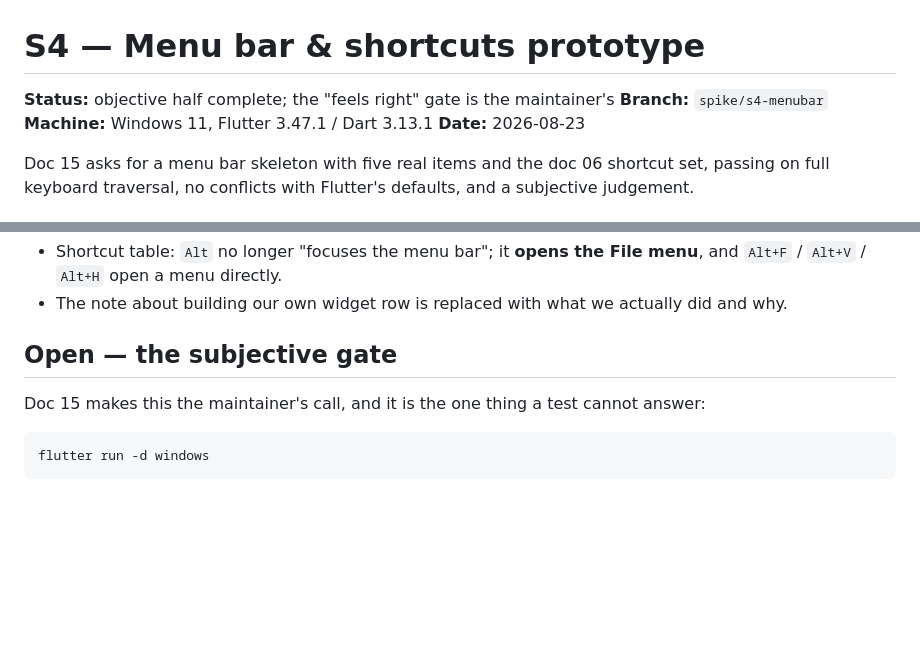
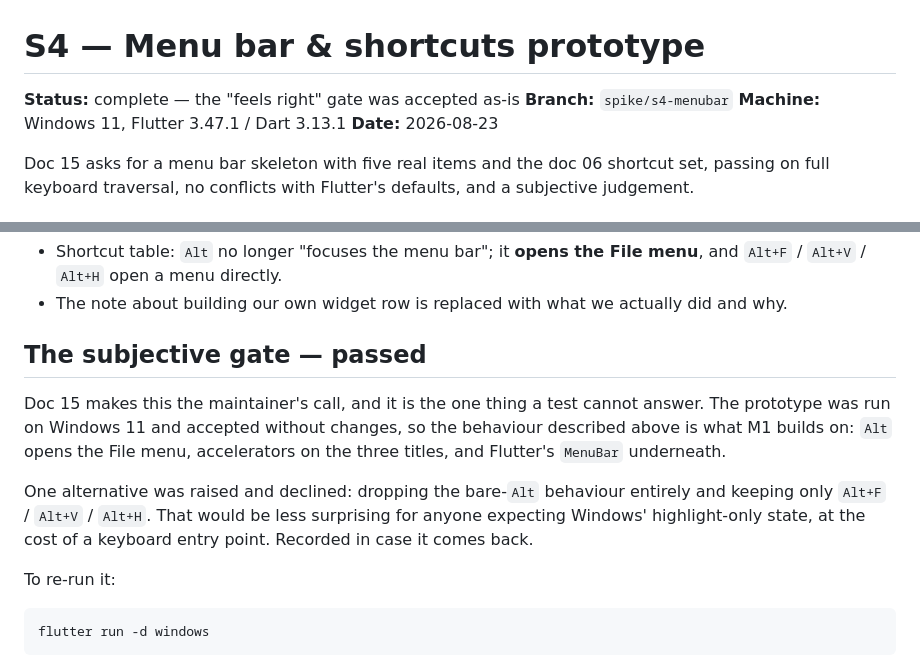
Before and after one commit to poli0981/MarkLens, a Markdown page: docs/spike-results/S4-menubar.md, 2 parts joined by grey strips. Rendered like a GitHub page; blank space fills up the shorter version.

Commit message:
docs: S4 passes, subjective gate included

````diff
--- a/docs/spike-results/S4-menubar.md
+++ b/docs/spike-results/S4-menubar.md
@@ -1,6 +1,6 @@
 # S4 — Menu bar & shortcuts prototype
 
-**Status:** objective half complete; the "feels right" gate is the maintainer's
+**Status:** complete — the "feels right" gate was accepted as-is
 **Branch:** `spike/s4-menubar`
 **Machine:** Windows 11, Flutter 3.47.1 / Dart 3.13.1
 **Date:** 2026-08-23
@@ -89,10 +89,19 @@ leaking through.
 - The note about building our own widget row is replaced with what we actually
   did and why.
 
-## Open — the subjective gate
+## The subjective gate — passed
 
 Doc 15 makes this the maintainer's call, and it is the one thing a test cannot
-answer:
+answer. The prototype was run on Windows 11 and accepted without changes, so
+the behaviour described above is what M1 builds on: `Alt` opens the File menu,
+accelerators on the three titles, and Flutter's `MenuBar` underneath.
+
+One alternative was raised and declined: dropping the bare-`Alt` behaviour
+entirely and keeping only `Alt+F` / `Alt+V` / `Alt+H`. That would be less
+surprising for anyone expecting Windows' highlight-only state, at the cost of a
+keyboard entry point. Recorded in case it comes back.
+
+To re-run it:
 
 ```bash
 flutter run -d windows
````
Also changed, not shown: docs/15_SPIKES_ROADMAP.md (+3 -2 lines).
